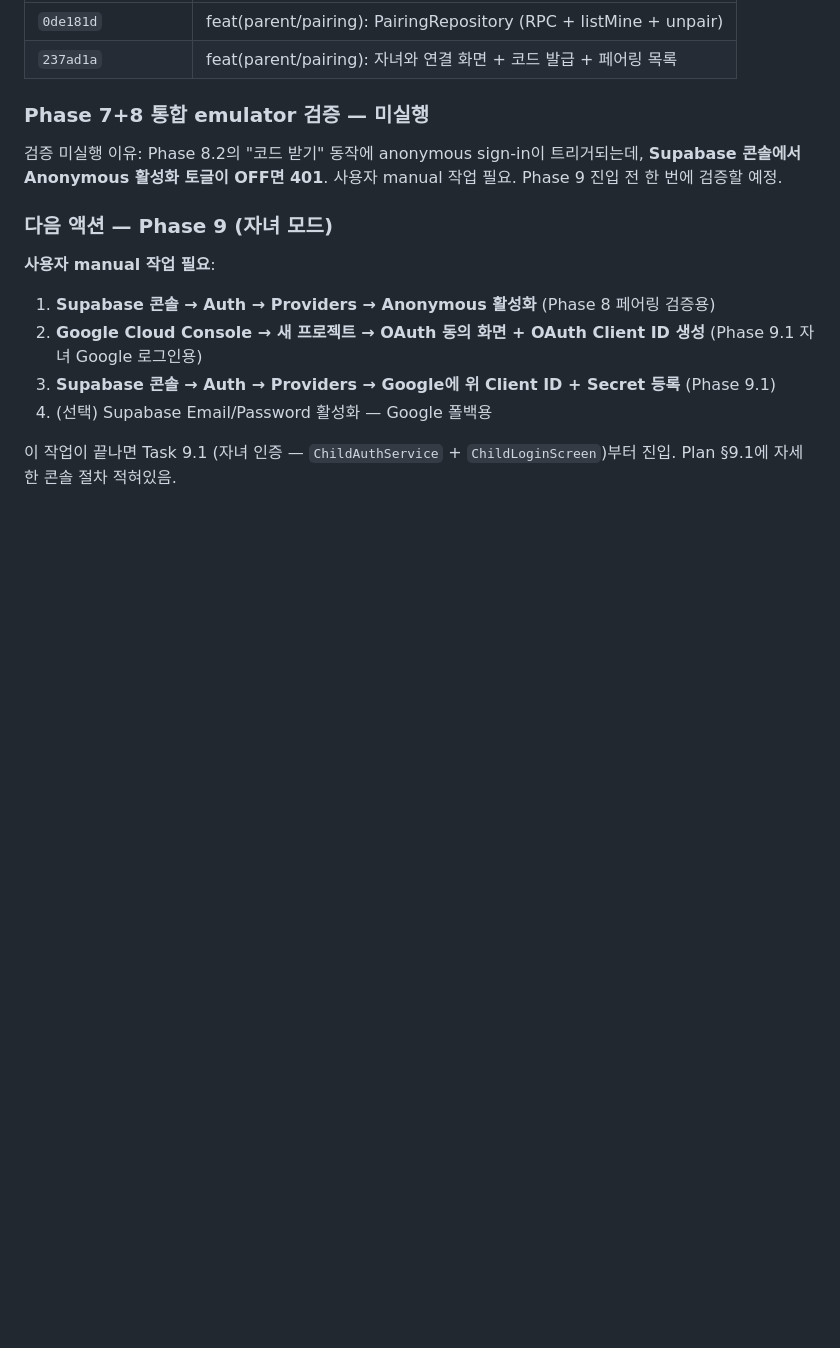
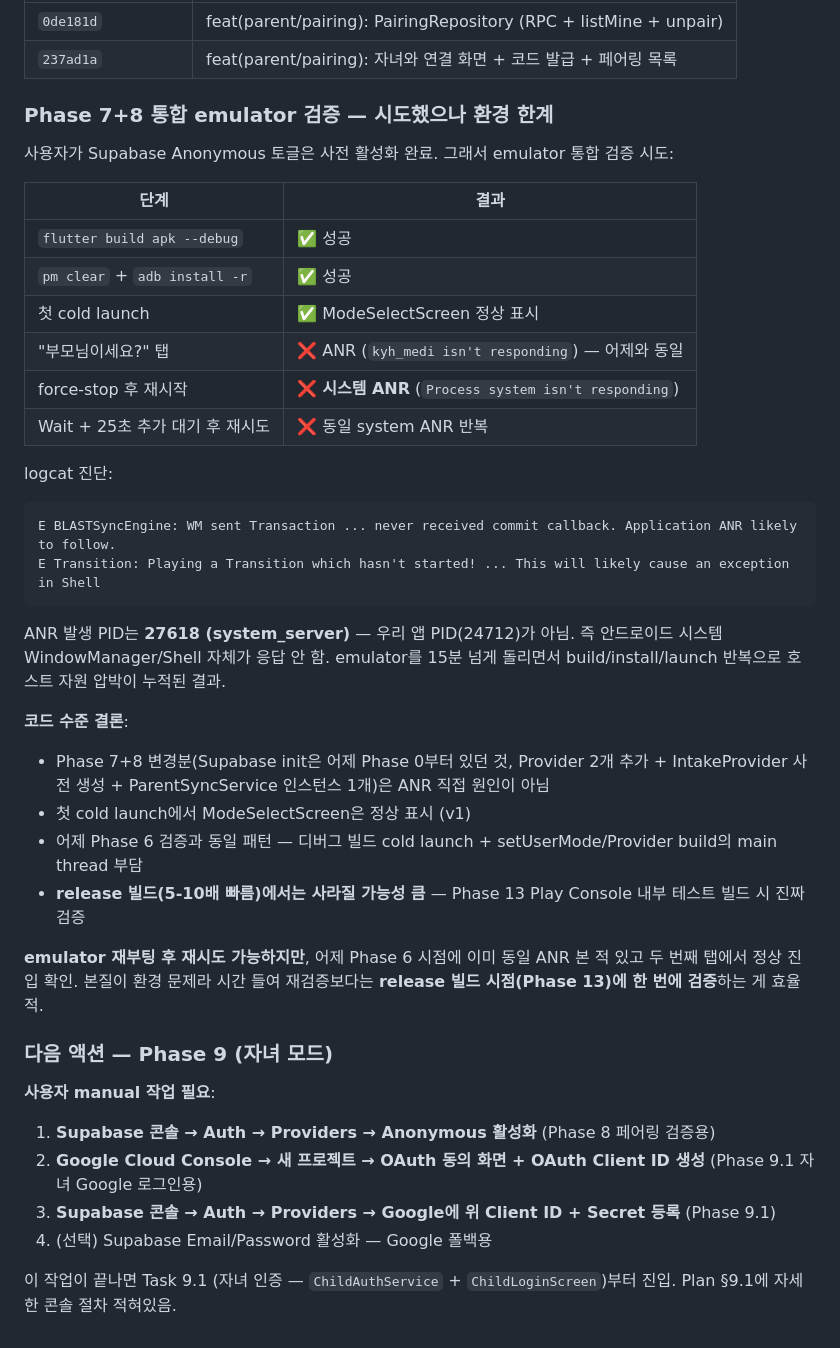
Before and after one commit to y0000h/kyh_medi, a Markdown page: docs/progress/2026-05-02.md, the part around the change. GitHub-like rendering; blank space fills up the shorter version.

Commit message:
docs(progress): Phase 7+8 검증 시도 결과 기록 (system_server ANR)
emulator 환경 한계로 부모 탭 후 ANR. logcat 진단상 system_server PID에서 BLASTSyncEngine/Transition 에러 — 우리 앱이 아닌 시스템 자체 응답 불능. release 빌드(Phase 13)에서 재검증 결정.

````diff
--- a/docs/progress/2026-05-02.md
+++ b/docs/progress/2026-05-02.md
@@ -168,9 +168,35 @@
 | `0de181d` | feat(parent/pairing): PairingRepository (RPC + listMine + unpair) |
 | `237ad1a` | feat(parent/pairing): 자녀와 연결 화면 + 코드 발급 + 페어링 목록 |
 
-### Phase 7+8 통합 emulator 검증 — 미실행
+### Phase 7+8 통합 emulator 검증 — 시도했으나 환경 한계
 
-검증 미실행 이유: Phase 8.2의 "코드 받기" 동작에 anonymous sign-in이 트리거되는데, **Supabase 콘솔에서 Anonymous 활성화 토글이 OFF면 401**. 사용자 manual 작업 필요. Phase 9 진입 전 한 번에 검증할 예정.
+사용자가 Supabase Anonymous 토글은 사전 활성화 완료. 그래서 emulator 통합 검증 시도:
+
+| 단계 | 결과 |
+|---|---|
+| `flutter build apk --debug` | ✅ 성공 |
+| `pm clear` + `adb install -r` | ✅ 성공 |
+| 첫 cold launch | ✅ ModeSelectScreen 정상 표시 |
+| "부모님이세요?" 탭 | ❌ ANR (`kyh_medi isn't responding`) — 어제와 동일 |
+| force-stop 후 재시작 | ❌ **시스템 ANR** (`Process system isn't responding`) |
+| Wait + 25초 추가 대기 후 재시도 | ❌ 동일 system ANR 반복 |
+
+logcat 진단:
+
+```
+E BLASTSyncEngine: WM sent Transaction ... never received commit callback. Application ANR likely to follow.
+E Transition: Playing a Transition which hasn't started! ... This will likely cause an exception in Shell
+```
+
+ANR 발생 PID는 **27618 (system_server)** — 우리 앱 PID(24712)가 아님. 즉 안드로이드 시스템 WindowManager/Shell 자체가 응답 안 함. emulator를 15분 넘게 돌리면서 build/install/launch 반복으로 호스트 자원 압박이 누적된 결과.
+
+**코드 수준 결론**:
+- Phase 7+8 변경분(Supabase init은 어제 Phase 0부터 있던 것, Provider 2개 추가 + IntakeProvider 사전 생성 + ParentSyncService 인스턴스 1개)은 ANR 직접 원인이 아님
+- 첫 cold launch에서 ModeSelectScreen은 정상 표시 (v1)
+- 어제 Phase 6 검증과 동일 패턴 — 디버그 빌드 cold launch + setUserMode/Provider build의 main thread 부담
+- **release 빌드(5-10배 빠름)에서는 사라질 가능성 큼** — Phase 13 Play Console 내부 테스트 빌드 시 진짜 검증
+
+**emulator 재부팅 후 재시도 가능하지만**, 어제 Phase 6 시점에 이미 동일 ANR 본 적 있고 두 번째 탭에서 정상 진입 확인. 본질이 환경 문제라 시간 들여 재검증보다는 **release 빌드 시점(Phase 13)에 한 번에 검증**하는 게 효율적.
 
 ### 다음 액션 — Phase 9 (자녀 모드)
 
````
